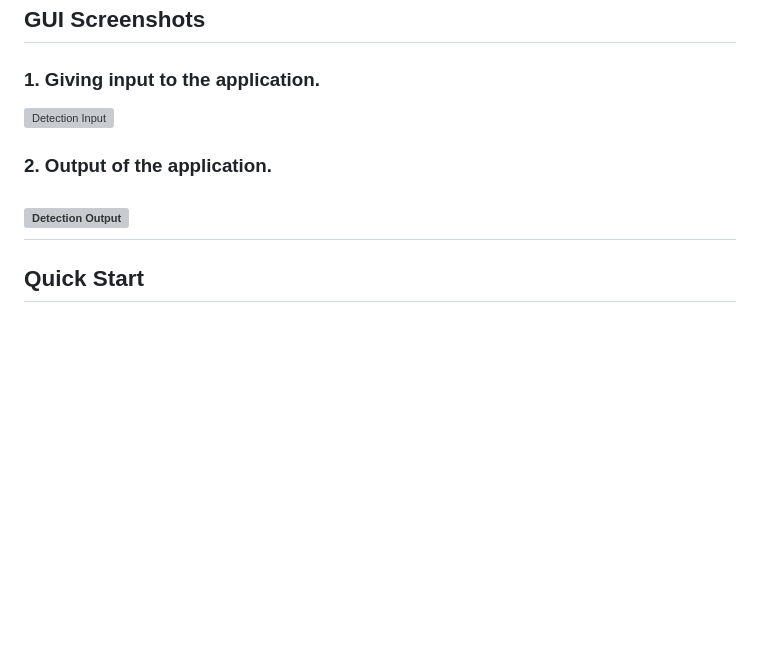
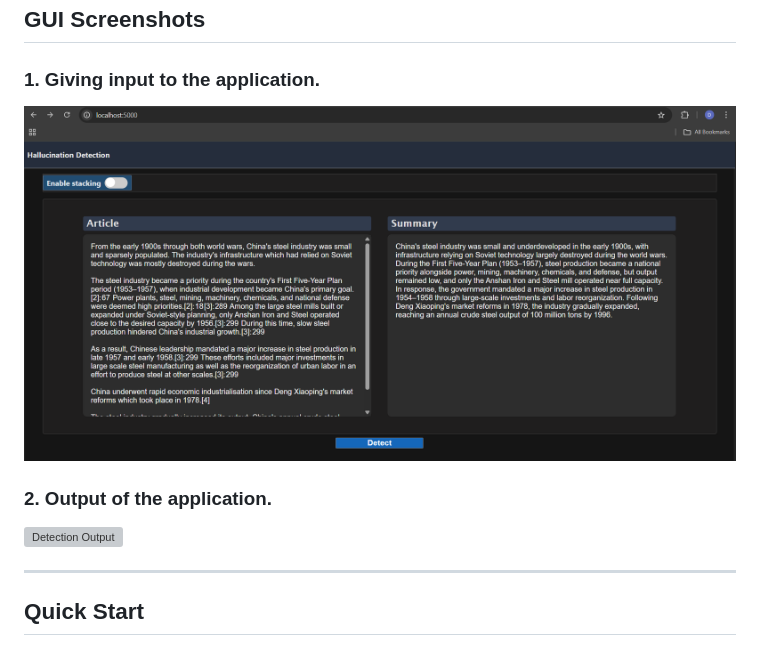
Before and after one commit to vedant250702/Hallucination-Detection-and-Correction-in-AI-Generated-Summaries, a Markdown page: README.md, the part around one of its changes. GitHub-like rendering; blank space fills up the shorter version; grey boxes are pictures that could not be loaded.

```diff
--- a/README.md
+++ b/README.md
@@ -6,7 +6,7 @@ A FastAPI-powered backend service for detecting and correcting hallucinations in
 ---
 ## GUI Screenshots
 ### 1. Giving input to the application.
-![Detection Input](./SampleOutput/input.png)
+![Detection Input](SampleOutput/Input.png)
 
 
 ### 2. Output of the application.
```
Also changed, not shown: other parts of README.md (+2 -1 lines).
